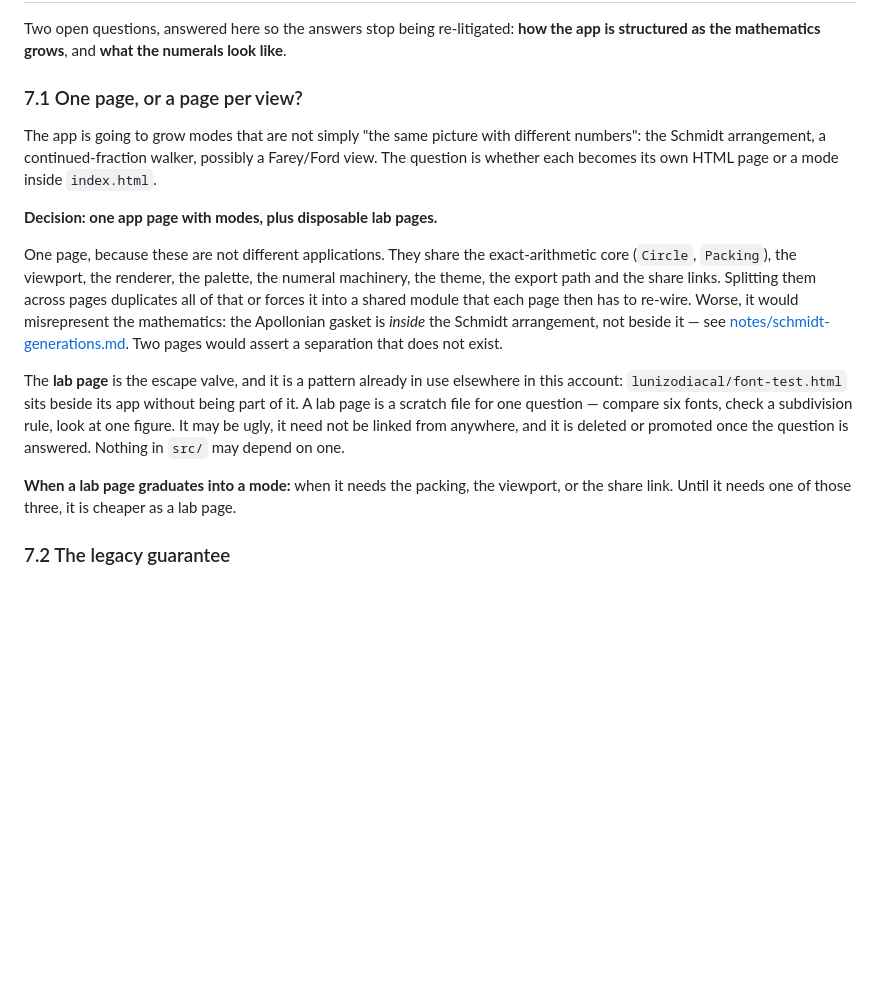
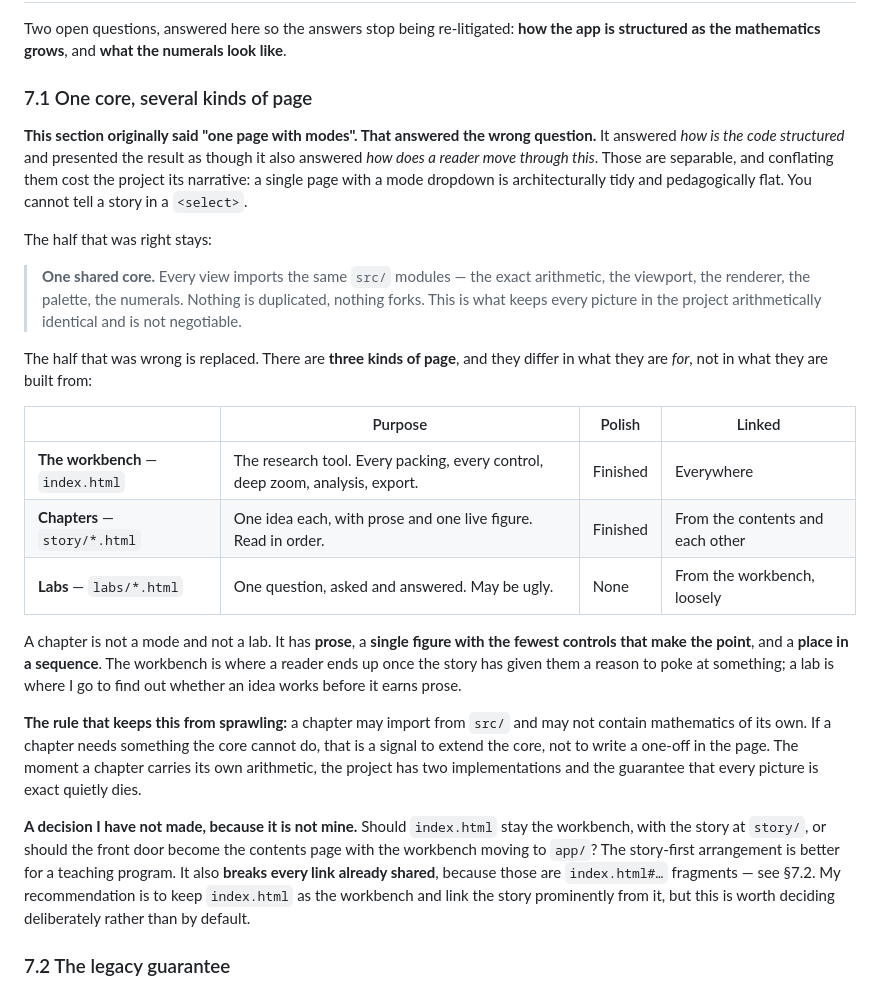
Before and after one commit to Jakeoil/kissing-circles, a Markdown page: plan.md, the part around one of its changes. Drawn GitHub-style; blank space fills up the shorter version.

```diff
--- a/plan.md
+++ b/plan.md
@@ -433,31 +433,48 @@ behind it.
 Two open questions, answered here so the answers stop being re-litigated: **how the app
 is structured as the mathematics grows**, and **what the numerals look like**.
 
-### 7.1 One page, or a page per view?
+### 7.1 One core, several kinds of page
 
-The app is going to grow modes that are not simply "the same picture with different
-numbers": the Schmidt arrangement, a continued-fraction walker, possibly a Farey/Ford
-view. The question is whether each becomes its own HTML page or a mode inside `index.html`.
+**This section originally said "one page with modes". That answered the wrong
+question.** It answered *how is the code structured* and presented the result as
+though it also answered *how does a reader move through this*. Those are separable,
+and conflating them cost the project its narrative: a single page with a mode dropdown
+is architecturally tidy and pedagogically flat. You cannot tell a story in a `<select>`.
 
-**Decision: one app page with modes, plus disposable lab pages.**
+The half that was right stays:
 
-One page, because these are not different applications. They share the exact-arithmetic
-core (`Circle`, `Packing`), the viewport, the renderer, the palette, the numeral
-machinery, the theme, the export path and the share links. Splitting them across pages
-duplicates all of that or forces it into a shared module that each page then has to
-re-wire. Worse, it would misrepresent the mathematics: the Apollonian gasket is *inside*
-the Schmidt arrangement, not beside it — see
-[notes/schmidt-generations.md](notes/schmidt-generations.md). Two pages would assert a
-separation that does not exist.
+> **One shared core.** Every view imports the same `src/` modules — the exact
+> arithmetic, the viewport, the renderer, the palette, the numerals. Nothing is
+> duplicated, nothing forks. This is what keeps every picture in the project
+> arithmetically identical and is not negotiable.
 
-The **lab page** is the escape valve, and it is a pattern already in use elsewhere in
-this account: `lunizodiacal/font-test.html` sits beside its app without being part of it.
-A lab page is a scratch file for one question — compare six fonts, check a subdivision
-rule, look at one figure. It may be ugly, it need not be linked from anywhere, and it is
-deleted or promoted once the question is answered. Nothing in `src/` may depend on one.
+The half that was wrong is replaced. There are **three kinds of page**, and they differ
+in what they are *for*, not in what they are built from:
 
-**When a lab page graduates into a mode:** when it needs the packing, the viewport, or
-the share link. Until it needs one of those three, it is cheaper as a lab page.
+| | Purpose | Polish | Linked |
+|---|---|---|---|
+| **The workbench** — `index.html` | The research tool. Every packing, every control, deep zoom, analysis, export. | Finished | Everywhere |
+| **Chapters** — `story/*.html` | One idea each, with prose and one live figure. Read in order. | Finished | From the contents and each other |
+| **Labs** — `labs/*.html` | One question, asked and answered. May be ugly. | None | From the workbench, loosely |
+
+A chapter is not a mode and not a lab. It has **prose**, a **single figure with the
+fewest controls that make the point**, and a **place in a sequence**. The workbench is
+where a reader ends up once the story has given them a reason to poke at something; a
+lab is where I go to find out whether an idea works before it earns prose.
+
+**The rule that keeps this from sprawling:** a chapter may import from `src/` and may
+not contain mathematics of its own. If a chapter needs something the core cannot do,
+that is a signal to extend the core, not to write a one-off in the page. The moment a
+chapter carries its own arithmetic, the project has two implementations and the
+guarantee that every picture is exact quietly dies.
+
+**A decision I have not made, because it is not mine.** Should `index.html` stay the
+workbench, with the story at `story/`, or should the front door become the contents
+page with the workbench moving to `app/`? The story-first arrangement is better for a
+teaching program. It also **breaks every link already shared**, because those are
+`index.html#…` fragments — see §7.2. My recommendation is to keep `index.html` as the
+workbench and link the story prominently from it, but this is worth deciding
+deliberately rather than by default.
 
 ### 7.2 The legacy guarantee
 
```
Also changed, not shown: other parts of plan.md (+70 -0 lines).
